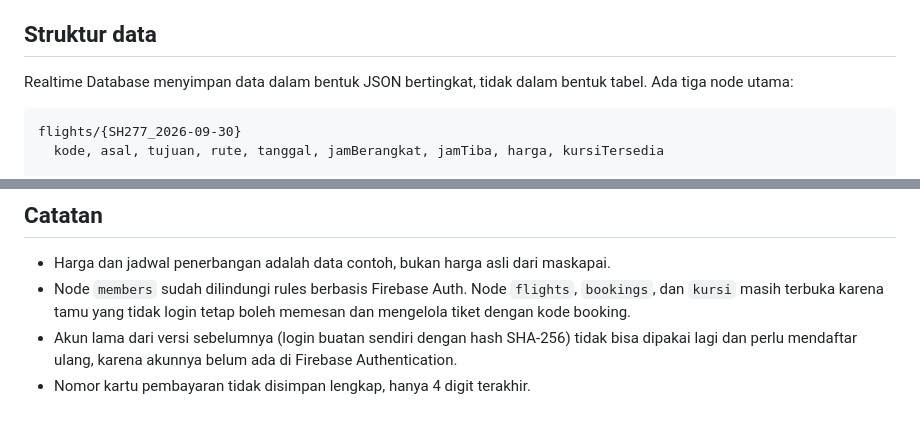
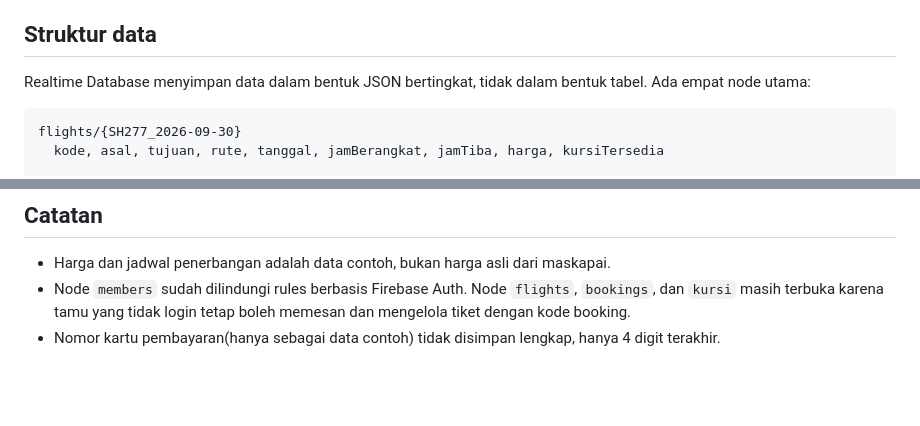
Before and after one commit to dessicahartono/skyhop-afl2, a Markdown page: README.md, 2 parts joined by grey strips. Drawn GitHub-style; blank space fills up the shorter version.

Commit message:
update READ.md

````diff
--- a/README.md
+++ b/README.md
@@ -71,7 +71,7 @@ Mengelola pemesanan
 
 ## Struktur data
 
-Realtime Database menyimpan data dalam bentuk JSON bertingkat, tidak dalam bentuk tabel. Ada tiga node utama:
+Realtime Database menyimpan data dalam bentuk JSON bertingkat, tidak dalam bentuk tabel. Ada empat node utama:
 
 ```
 flights/{SH277_2026-09-30}
@@ -155,5 +155,4 @@ Untuk ganti kata sandi dan hapus akun, Firebase mewajibkan pengguna login ulang.
 
 - Harga dan jadwal penerbangan adalah data contoh, bukan harga asli dari maskapai.
 - Node `members` sudah dilindungi rules berbasis Firebase Auth. Node `flights`, `bookings`, dan `kursi` masih terbuka karena tamu yang tidak login tetap boleh memesan dan mengelola tiket dengan kode booking.
-- Akun lama dari versi sebelumnya (login buatan sendiri dengan hash SHA-256) tidak bisa dipakai lagi dan perlu mendaftar ulang, karena akunnya belum ada di Firebase Authentication.
-- Nomor kartu pembayaran tidak disimpan lengkap, hanya 4 digit terakhir.
+- Nomor kartu pembayaran(hanya sebagai data contoh) tidak disimpan lengkap, hanya 4 digit terakhir.
````
